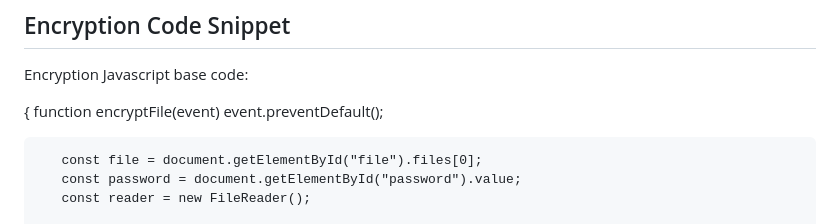
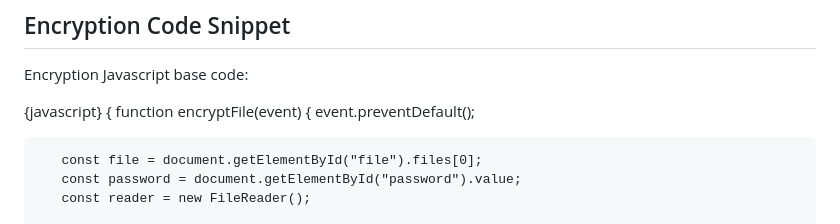
Before and after one commit to kevinnevs/aes-encryption_sys, a Markdown page: README.md, the part around the change printed below. Drawn GitHub-style.

Commit message:
Fixing code snippet

```diff
--- a/README.md
+++ b/README.md
@@ -24,8 +24,8 @@ Decryption Algorithm
 ## Encryption Code Snippet
 Encryption Javascript base code:
 
-{ <script>
-     function encryptFile(event)
+{javascript} {<script>
+     function encryptFile(event) {
        event.preventDefault();
 
        const file = document.getElementById("file").files[0];
```
Also changed, not shown: other parts of README.md (+3 -1 lines).
